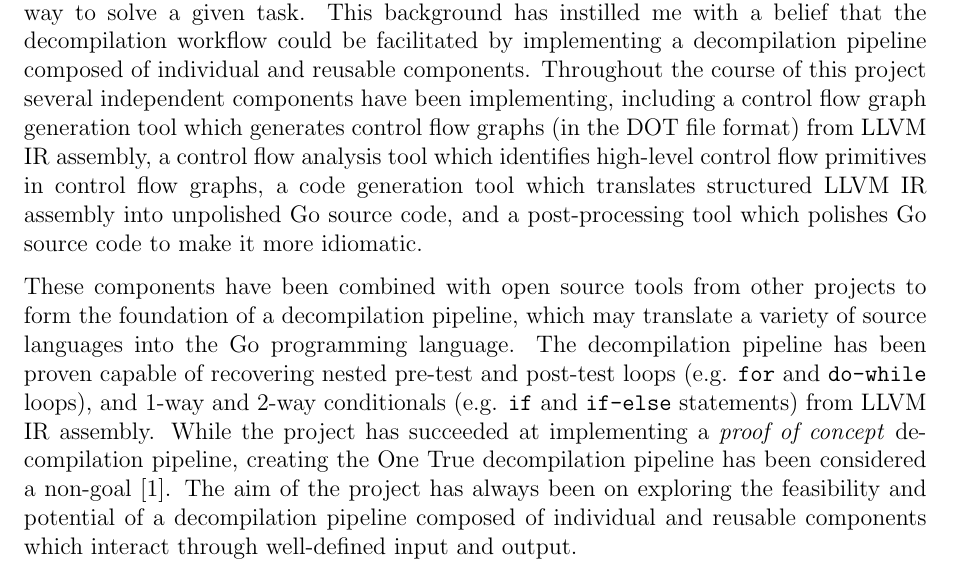
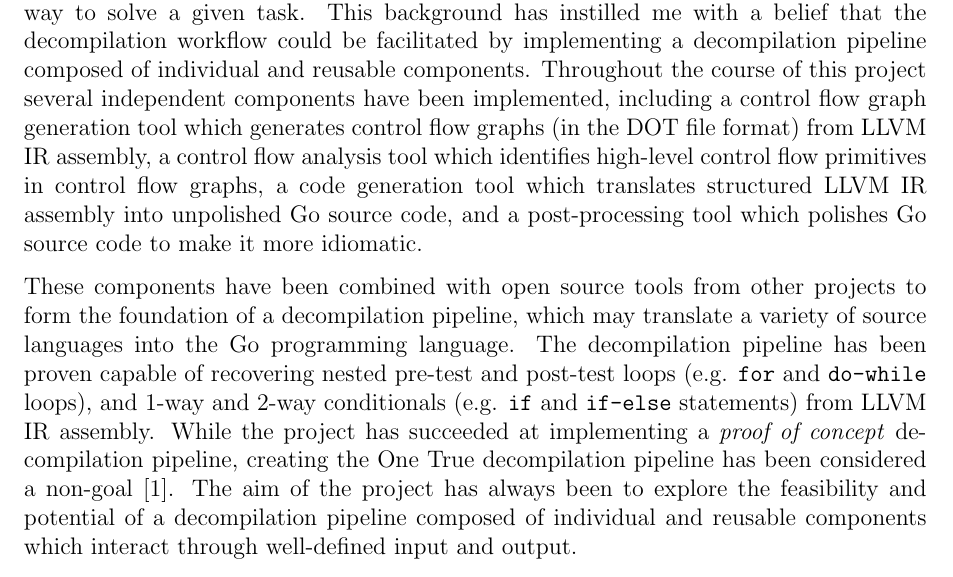
Before and after one commit to decomp/doc, a LaTeX document (10_con.tex, which reads sections/10_conclusion/1_project_summary.tex): part of page 2 of 4, cut so that both start at the same text. Compiled offline with pdfLaTeX; a LaTeX package or settings file that is missing is left out.

Commit message:
con: Final proof reading of the Project Summary section.

```diff
--- a/sections/10_conclusion/1_project_summary.tex
+++ b/sections/10_conclusion/1_project_summary.tex
@@ -6,7 +6,7 @@ Reverse engineering has fascinated me for quite some time and I have experimente
 
 The de facto tools for binary analysis are monolithic in nature with regards to the end-user, as they do not expose their individual components. Imagine trying to reuse the control flow analysis of IDA Pro and the Hex-Rays Decompiler to implement control flow aware folding support in an IDE for x86 assembly development (e.g. group and toggle assembly code segments based on their corresponding high-level control flow structures). This idea is not limited by any technical issues; IDA Pro and the Hex-Rays Decompiler have support for recovering high-level control flow primitives from x86 assembly. If the IDE was given access to the control flow analysis component it would be trivial to implement sophisticated folding support for x86 assembly.
 
-Having worked extensively within a UNIX environment, I have grown accustomed to a workflow that allows you to \textit{combine} individual tools in amazing ways; pipe the input from one tool into another which transforms, massages or interprets the data in a specific way to solve a given task. This background has instilled me with a belief that the decompilation workflow could be facilitated by implementing a decompilation pipeline composed of individual and reusable components. Throughout the course of this project several independent components have been implementing, including a control flow graph generation tool which generates control flow graphs (in the DOT file format) from LLVM IR assembly, a control flow analysis tool which identifies high-level control flow primitives in control flow graphs, a code generation tool which translates structured LLVM IR assembly into unpolished Go source code, and a post-processing tool which polishes Go source code to make it more idiomatic.
+Having worked extensively within a UNIX environment, I have grown accustomed to a workflow that allows you to \textit{combine} individual tools in amazing ways; pipe the input from one tool into another which transforms, massages or interprets the data in a specific way to solve a given task. This background has instilled me with a belief that the decompilation workflow could be facilitated by implementing a decompilation pipeline composed of individual and reusable components. Throughout the course of this project several independent components have been implemented, including a control flow graph generation tool which generates control flow graphs (in the DOT file format) from LLVM IR assembly, a control flow analysis tool which identifies high-level control flow primitives in control flow graphs, a code generation tool which translates structured LLVM IR assembly into unpolished Go source code, and a post-processing tool which polishes Go source code to make it more idiomatic.
 
-These components have been combined with open source tools from other projects to form the foundation of a decompilation pipeline, which may translate a variety of source languages into the Go programming language. The decompilation pipeline has been proven capable of recovering nested pre-test and post-test loops (e.g. \texttt{for} and \texttt{do-while} loops), and 1-way and 2-way conditionals (e.g. \texttt{if} and \texttt{if-else} statements) from LLVM IR assembly. While the project has succeeded at implementing a \textit{proof of concept} decompilation pipeline, creating the One True decompilation pipeline has been considered a non-goal \cite{non-goals}. The aim of the project has always been on exploring the feasibility and potential of a decompilation pipeline composed of individual and reusable components which interact through well-defined input and output.
+These components have been combined with open source tools from other projects to form the foundation of a decompilation pipeline, which may translate a variety of source languages into the Go programming language. The decompilation pipeline has been proven capable of recovering nested pre-test and post-test loops (e.g. \texttt{for} and \texttt{do-while} loops), and 1-way and 2-way conditionals (e.g. \texttt{if} and \texttt{if-else} statements) from LLVM IR assembly. While the project has succeeded at implementing a \textit{proof of concept} decompilation pipeline, creating the One True decompilation pipeline has been considered a non-goal \cite{non-goals}. The aim of the project has always been to explore the feasibility and potential of a decompilation pipeline composed of individual and reusable components which interact through well-defined input and output.
 
```
Also changed, not shown: sections/7_implementation/1_language_considerations.tex (+1 -1 lines), sections/10_conclusion/1_project_summary.tex (2 more changed lines).
